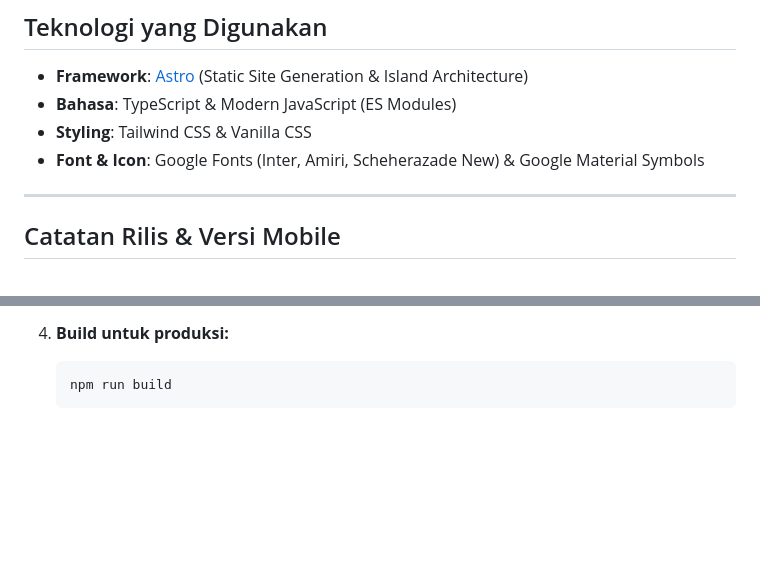
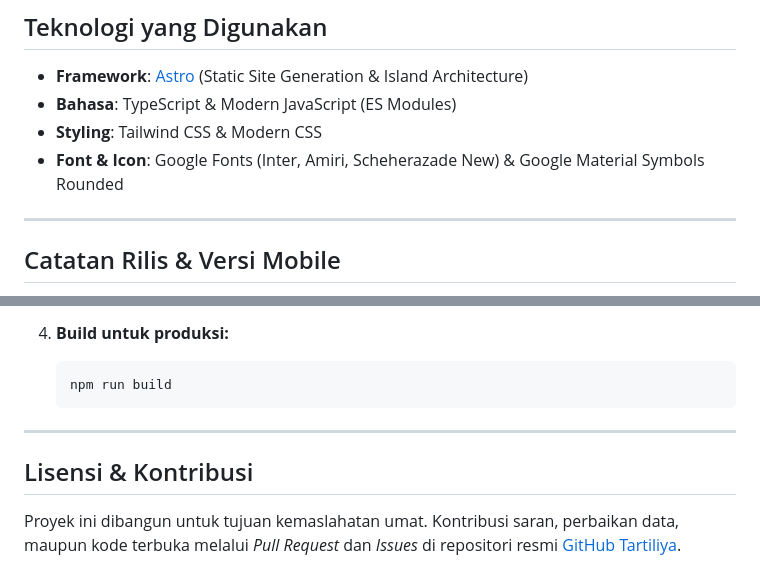
Before and after one commit to Dodikz/tartiliya, a Markdown page: README.md, 2 parts joined by grey strips. Drawn GitHub-style; blank space fills up the shorter version.

````diff
--- a/README.md
+++ b/README.md
@@ -50,8 +57,8 @@ Tartiliya mengintegrasikan data, API, dan aset audio dari sumber-sumber resmi da
 
 - **Framework**: [Astro](https://astro.build/) (Static Site Generation & Island Architecture)
 - **Bahasa**: TypeScript & Modern JavaScript (ES Modules)
-- **Styling**: Tailwind CSS & Vanilla CSS
-- **Font & Icon**: Google Fonts (Inter, Amiri, Scheherazade New) & Google Material Symbols
+- **Styling**: Tailwind CSS & Modern CSS
+- **Font & Icon**: Google Fonts (Inter, Amiri, Scheherazade New) & Google Material Symbols Rounded
 
 ---
 
@@ -85,3 +92,9 @@ Tartiliya mengintegrasikan data, API, dan aset audio dari sumber-sumber resmi da
    ```bash
    npm run build
    ```
+
+---
+
+## Lisensi & Kontribusi
+
+Proyek ini dibangun untuk tujuan kemaslahatan umat. Kontribusi saran, perbaikan data, maupun kode terbuka melalui *Pull Request* dan *Issues* di repositori resmi [GitHub Tartiliya](https://github.com/Dodikz/tartiliya.git).
````
Also changed, not shown: other parts of README.md (+20 -13 lines).
